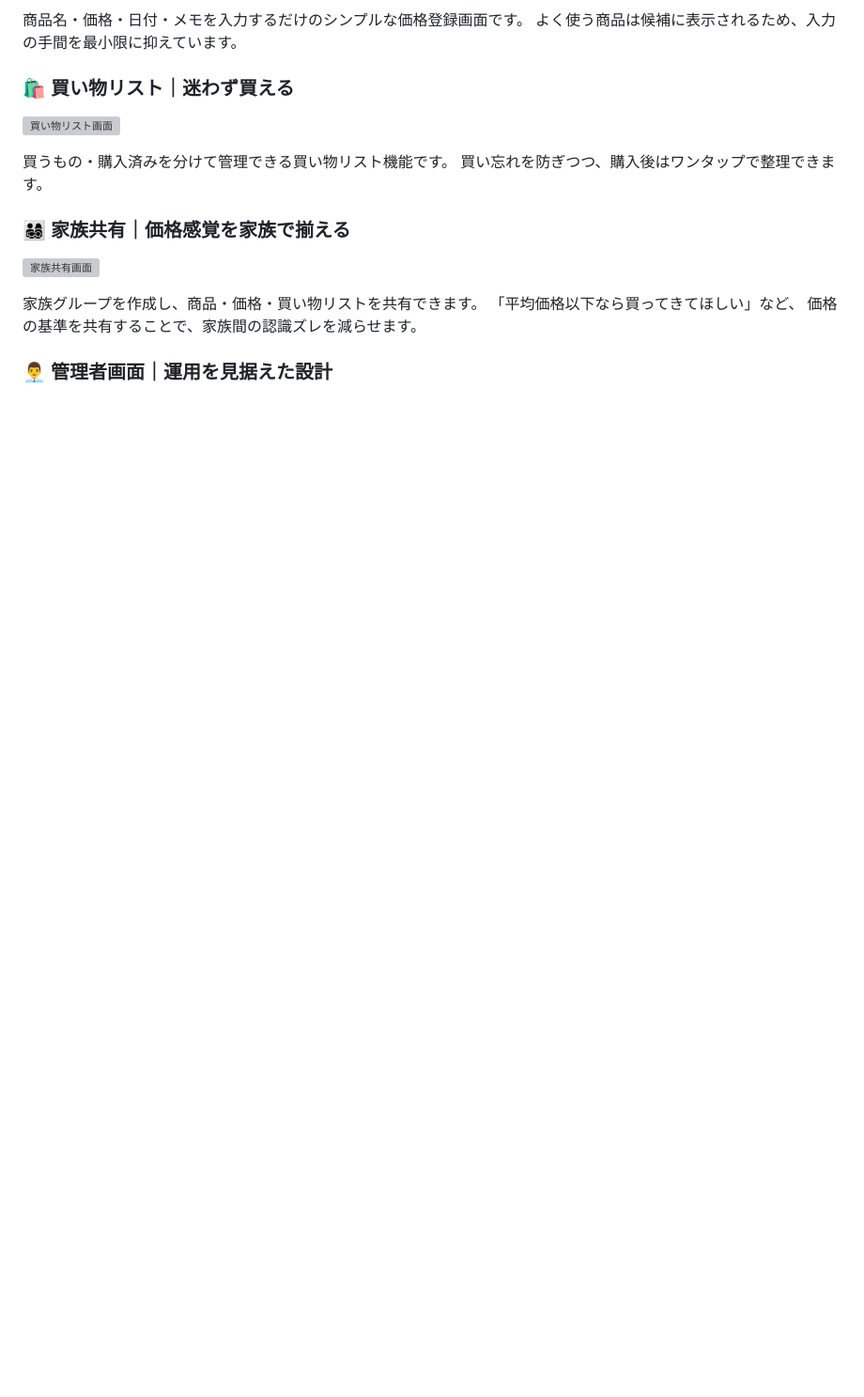
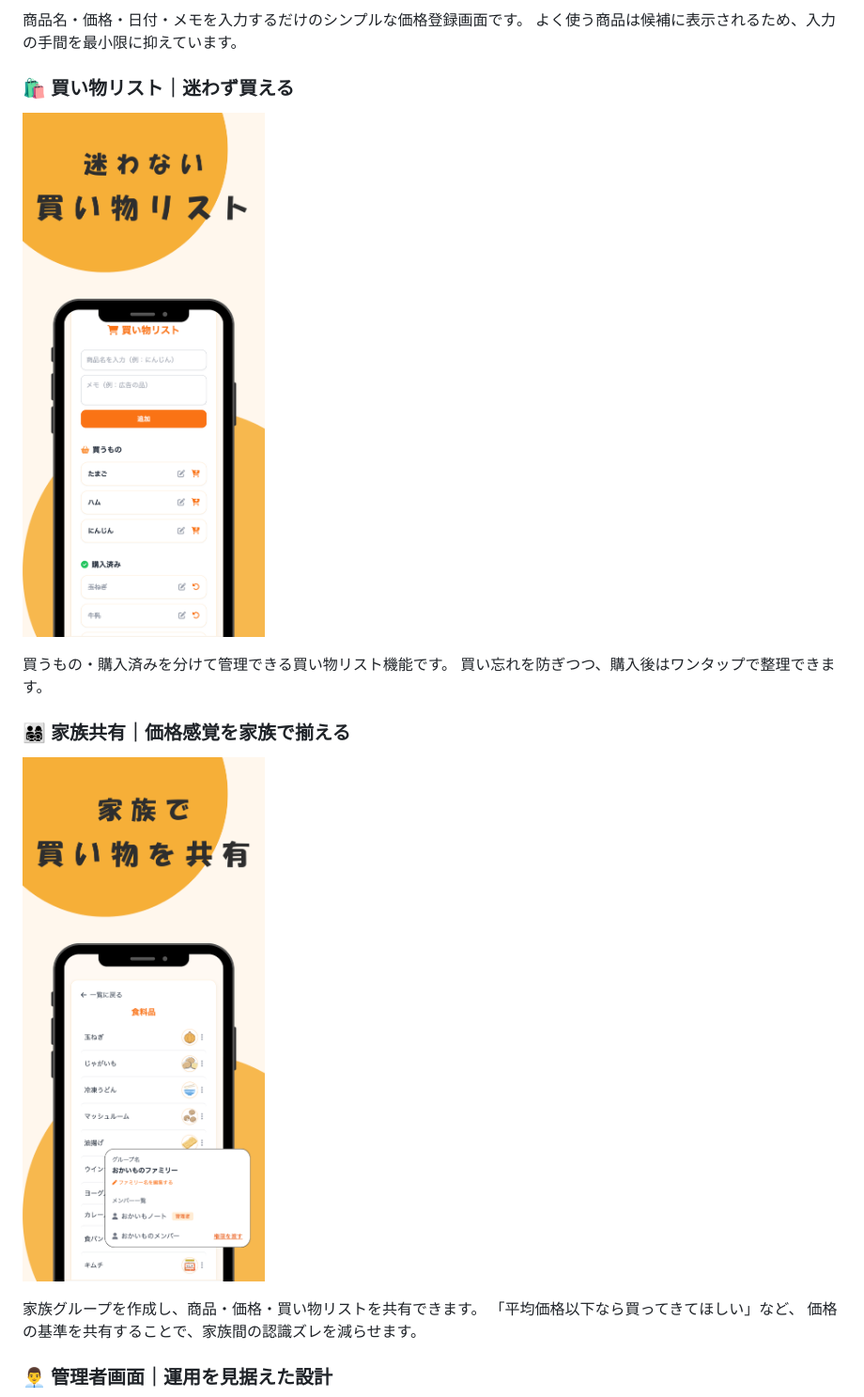
Before and after one commit to higudai1112/okaimonote, a Markdown page: README.md, the part around one of its changes. Shown at 94% size. GitHub-like rendering; blank space fills up the shorter version; grey boxes are pictures that could not be loaded.

```diff
--- a/README.md
+++ b/README.md
@@ -33,14 +33,14 @@
 
 ### 🛍 買い物リスト｜迷わず買える
 
-![買い物リスト画面](assets/images/shopping_list.png)
+![買い物リスト画面](app/assets/images/shopping_list.png)
 
 買うもの・購入済みを分けて管理できる買い物リスト機能です。
 買い忘れを防ぎつつ、購入後はワンタップで整理できます。
 
 ### 👨‍👩‍👧‍👦 家族共有｜価格感覚を家族で揃える
 
-![家族共有画面](assets/images/family_share.png)
+![家族共有画面](app/assets/images/family_share.png)
 
 家族グループを作成し、商品・価格・買い物リストを共有できます。
 「平均価格以下なら買ってきてほしい」など、
```
Also changed, not shown: other parts of README.md (+6 -6 lines).
